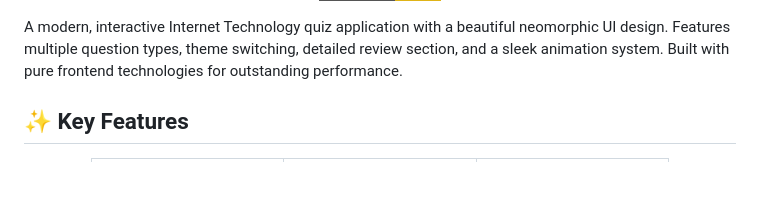
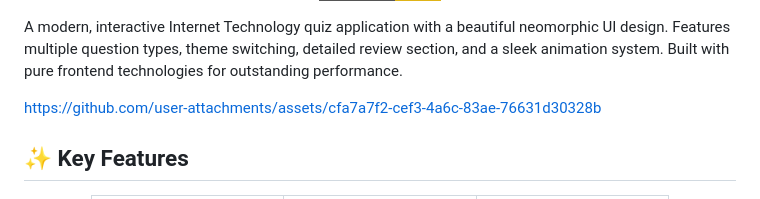
Before and after one commit to HosamDyab/Quiz-App, a Markdown page: README.md, the part around the change. Rendered like a GitHub page; badges without logos; blank space fills up the shorter version.

```diff
--- a/README.md
+++ b/README.md
@@ -13,6 +13,11 @@
 </div>
 
 A modern, interactive Internet Technology quiz application with a beautiful neomorphic UI design. Features multiple question types, theme switching, detailed review section, and a sleek animation system. Built with pure frontend technologies for outstanding performance.
+
+
+https://github.com/user-attachments/assets/cfa7a7f2-cef3-4a6c-83ae-76631d30328b
+
+
 
 
 
```
